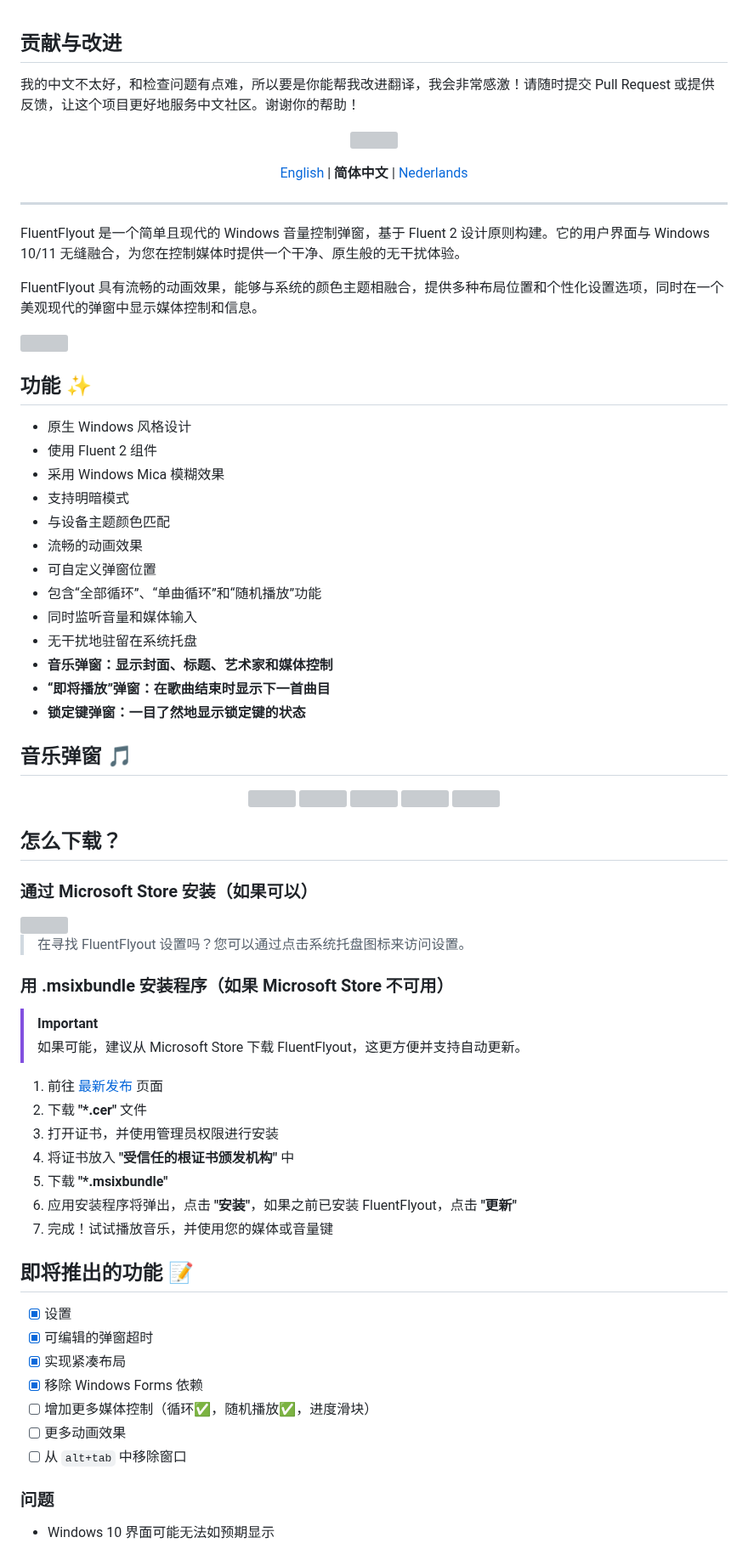
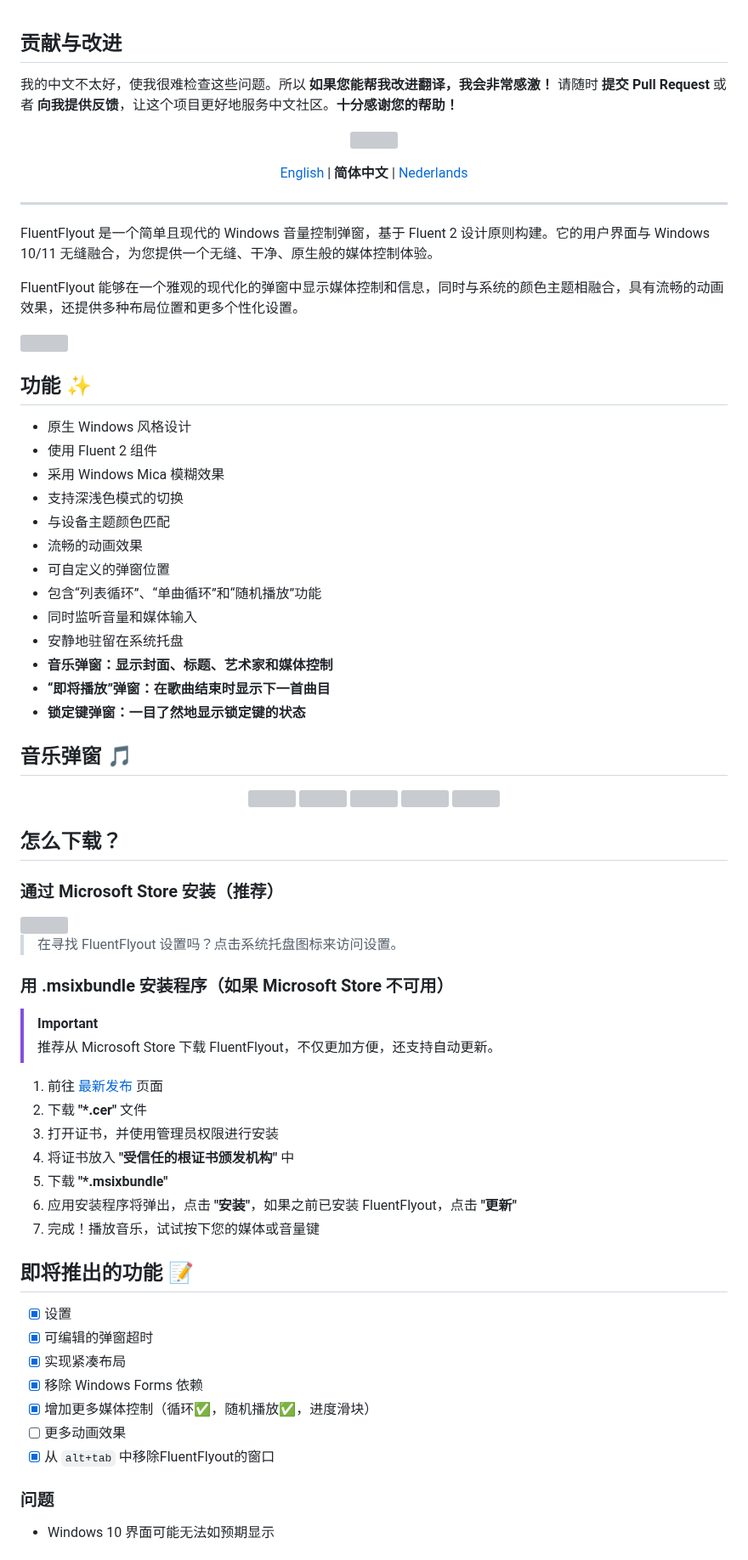
Before and after one commit to unchihugo/FluentFlyout, a Markdown page: README.zh.md, the part around one of its changes. Shown at 85% size. GitHub-like rendering; grey boxes are pictures that could not be loaded.

Commit message:
Improved translation in README.zh.md
The original translation is kinda accurate but not fluent, just trying to make it better?

```diff
--- a/README.zh.md
+++ b/README.zh.md
@@ -1,5 +1,5 @@
 ## 贡献与改进
-我的中文不太好，和检查问题有点难，所以要是你能帮我改进翻译，我会非常感激！请随时提交 Pull Request 或提供反馈，让这个项目更好地服务中文社区。谢谢你的帮助！
+我的中文不太好，使我很难检查这些问题。所以 **如果您能帮我改进翻译，我会非常感激！** 请随时 **提交 Pull Request** 或者 **向我提供反馈**，让这个项目更好地服务中文社区。**十分感谢您的帮助！**
 
 <p align="center">
   <img width="65%" src="https://github.com/user-attachments/assets/56e921ff-e463-4ab3-b687-92f248dc727e">
@@ -9,9 +9,9 @@
 </p>
 
 ---
-FluentFlyout 是一个简单且现代的 Windows 音量控制弹窗，基于 Fluent 2 设计原则构建。它的用户界面与 Windows 10/11 无缝融合，为您在控制媒体时提供一个干净、原生般的无干扰体验。
+FluentFlyout 是一个简单且现代的 Windows 音量控制弹窗，基于 Fluent 2 设计原则构建。它的用户界面与 Windows 10/11 无缝融合，为您提供一个无缝、干净、原生般的媒体控制体验。
 
-FluentFlyout 具有流畅的动画效果，能够与系统的颜色主题相融合，提供多种布局位置和个性化设置选项，同时在一个美观现代的弹窗中显示媒体控制和信息。
+FluentFlyout 能够在一个雅观的现代化的弹窗中显示媒体控制和信息，同时与系统的颜色主题相融合，具有流畅的动画效果，还提供多种布局位置和更多个性化设置。
 
 <a href="https://apps.microsoft.com/detail/9N45NSM4TNBP?mode=direct">
 	<img src="https://get.microsoft.com/images/en-us%20dark.svg" width="200"/>
@@ -21,13 +21,13 @@ FluentFlyout 具有流畅的动画效果，能够与系统的颜色主题相融
 - 原生 Windows 风格设计
 - 使用 Fluent 2 组件
 - 采用 Windows Mica 模糊效果
-- 支持明暗模式
+- 支持深浅色模式的切换
 - 与设备主题颜色匹配
 - 流畅的动画效果
-- 可自定义弹窗位置
-- 包含“全部循环”、“单曲循环”和“随机播放”功能
+- 可自定义的弹窗位置
+- 包含“列表循环”、“单曲循环”和“随机播放”功能
 - 同时监听音量和媒体输入
-- 无干扰地驻留在系统托盘
+- 安静地驻留在系统托盘
 - **音乐弹窗：显示封面、标题、艺术家和媒体控制**
 - **“即将播放”弹窗：在歌曲结束时显示下一首曲目**
 - **锁定键弹窗：一目了然地显示锁定键的状态**
@@ -38,31 +38,31 @@ FluentFlyout 具有流畅的动画效果，能够与系统的颜色主题相融
 </div>
 
 ## 怎么下载？
-### 通过 Microsoft Store 安装（如果可以）
+### 通过 Microsoft Store 安装（推荐）
 <a href="https://apps.microsoft.com/detail/9N45NSM4TNBP?mode=direct">
 	<img src="https://get.microsoft.com/images/en-us%20dark.svg" width="300"/>
 </a>
 
-> 在寻找 FluentFlyout 设置吗？您可以通过点击系统托盘图标来访问设置。
+> 在寻找 FluentFlyout 设置吗？点击系统托盘图标来访问设置。
 ### 用 .msixbundle 安装程序（如果 Microsoft Store 不可用）
 > [!Important]
-> 如果可能，建议从 Microsoft Store 下载 FluentFlyout，这更方便并支持自动更新。
+> 推荐从 Microsoft Store 下载 FluentFlyout，不仅更加方便，还支持自动更新。
 1. 前往 [最新发布](https://github.com/unchihugo/FluentFlyout/releases/latest) 页面
 2. 下载 **"*.cer"** 文件
 3. 打开证书，并使用管理员权限进行安装
 4. 将证书放入 **"受信任的根证书颁发机构"** 中
 5. 下载 **"*.msixbundle"**
 6. 应用安装程序将弹出，点击 **"安装"**，如果之前已安装 FluentFlyout，点击 **"更新"**
-7. 完成！试试播放音乐，并使用您的媒体或音量键
+7. 完成！播放音乐，试试按下您的媒体或音量键
 
 ## 即将推出的功能 📝
 - [x] 设置
 - [x] 可编辑的弹窗超时
 - [x] 实现紧凑布局
 - [x] 移除 Windows Forms 依赖
-- [ ] 增加更多媒体控制（循环✅，随机播放✅，进度滑块）
+- [x] 增加更多媒体控制（循环✅，随机播放✅，进度滑块）
 - [ ] 更多动画效果
-- [ ] 从 `alt+tab` 中移除窗口
+- [x] 从 `alt+tab` 中移除FluentFlyout的窗口
 ### 问题
 - Windows 10 界面可能无法如预期显示
 
```
Also changed, not shown: other parts of README.zh.md (+1 -1 lines).
